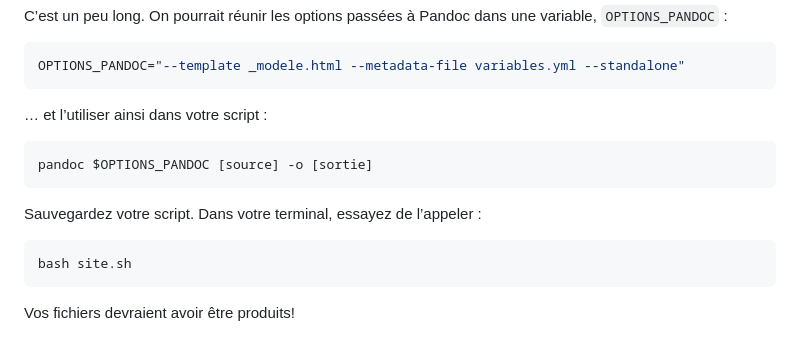
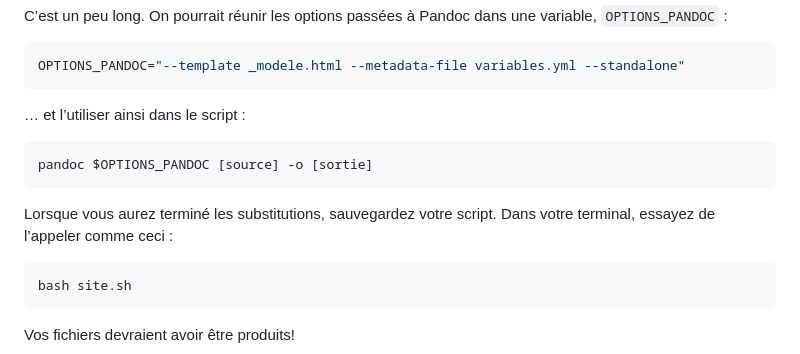
Before and after one commit to loup-brun/atelier-generateur-site-statique, a Markdown page: tutoriel/5-modele-variables/README.md, the part around the change. GitHub-like rendering.

````diff
--- a/tutoriel/5-modele-variables/README.md
+++ b/tutoriel/5-modele-variables/README.md
@@ -144,13 +144,13 @@ C’est un peu long. On pourrait réunir les options passées à Pandoc dans une
 OPTIONS_PANDOC="--template _modele.html --metadata-file variables.yml --standalone"
 ```
 
-… et l’utiliser ainsi dans votre script :
+… et l’utiliser ainsi dans le script :
 
 ```bash
 pandoc $OPTIONS_PANDOC [source] -o [sortie]
 ```
 
-Sauvegardez votre script. Dans votre terminal, essayez de l’appeler :
+Lorsque vous aurez terminé les substitutions, sauvegardez votre script. Dans votre terminal, essayez de l’appeler comme ceci :
 
 ```shell
 bash site.sh
````
